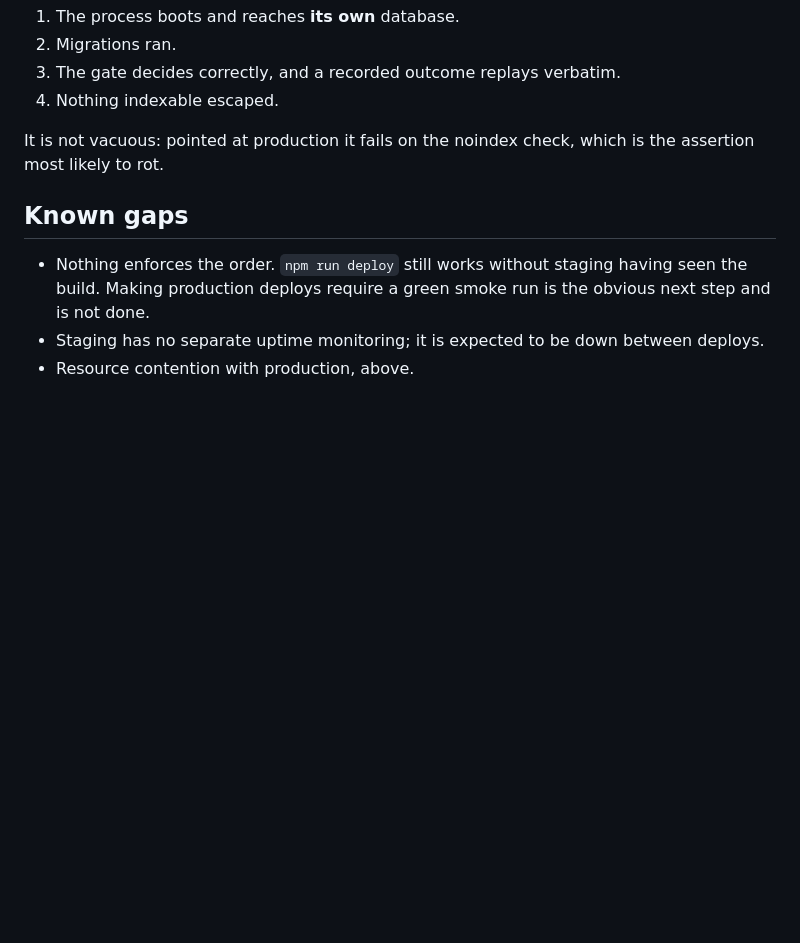
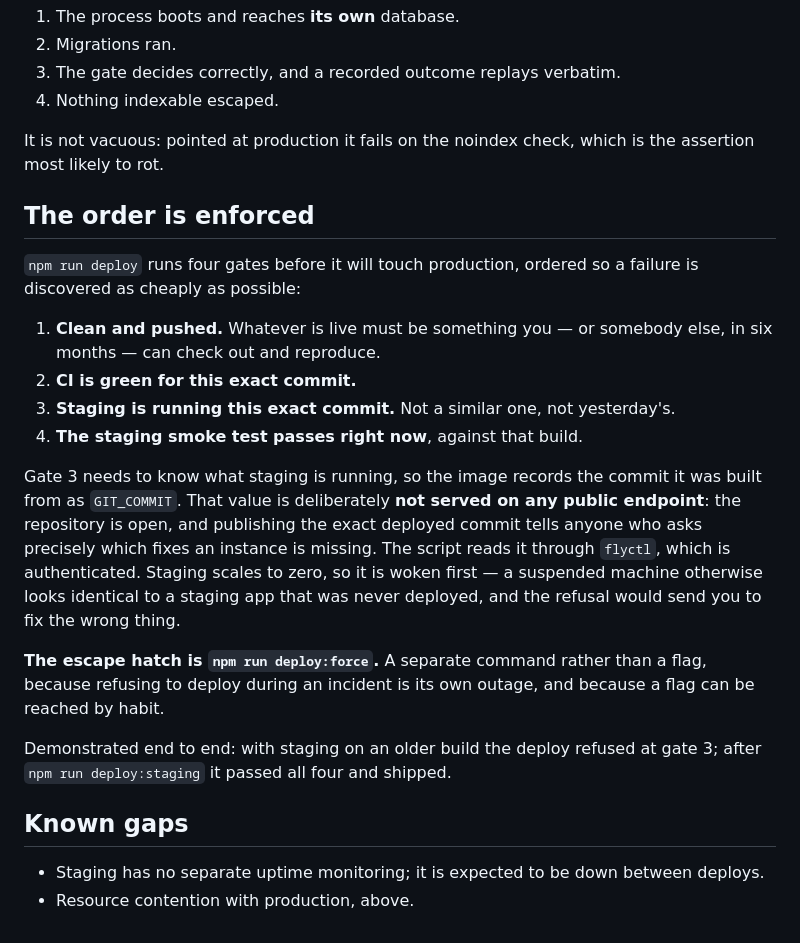
Before and after one commit to aaqib-hafeez-khan-in/ratchet, a Markdown page: docs/handoff/STAGING.md, the part around the change. Drawn GitHub-style; blank space fills up the shorter version.

Commit message:
Record that the deploy order is now enforced
Four gates, demonstrated end to end: with staging on an older build the deploy
refused at gate 3, and after deploying staging it passed all four and shipped.
Production now reports the commit it was built from, readable through flyctl and
not served publicly.

```diff
--- a/docs/handoff/STAGING.md
+++ b/docs/handoff/STAGING.md
@@ -80,11 +80,34 @@ it. It checks, in the order these things have actually broken:
 It is not vacuous: pointed at production it fails on the noindex check, which is
 the assertion most likely to rot.
 
+## The order is enforced
+
+`npm run deploy` runs four gates before it will touch production, ordered so a
+failure is discovered as cheaply as possible:
+
+1. **Clean and pushed.** Whatever is live must be something you — or somebody
+   else, in six months — can check out and reproduce.
+2. **CI is green for this exact commit.**
+3. **Staging is running this exact commit.** Not a similar one, not yesterday's.
+4. **The staging smoke test passes right now**, against that build.
+
+Gate 3 needs to know what staging is running, so the image records the commit it
+was built from as `GIT_COMMIT`. That value is deliberately **not served on any
+public endpoint**: the repository is open, and publishing the exact deployed
+commit tells anyone who asks precisely which fixes an instance is missing. The
+script reads it through `flyctl`, which is authenticated. Staging scales to
+zero, so it is woken first — a suspended machine otherwise looks identical to a
+staging app that was never deployed, and the refusal would send you to fix the
+wrong thing.
+
+**The escape hatch is `npm run deploy:force`.** A separate command rather than a
+flag, because refusing to deploy during an incident is its own outage, and
+because a flag can be reached by habit.
+
+Demonstrated end to end: with staging on an older build the deploy refused at
+gate 3; after `npm run deploy:staging` it passed all four and shipped.
+
 ## Known gaps
-
-- Nothing enforces the order. `npm run deploy` still works without staging
-  having seen the build. Making production deploys require a green smoke run is
-  the obvious next step and is not done.
 - Staging has no separate uptime monitoring; it is expected to be down between
   deploys.
 - Resource contention with production, above.
```
